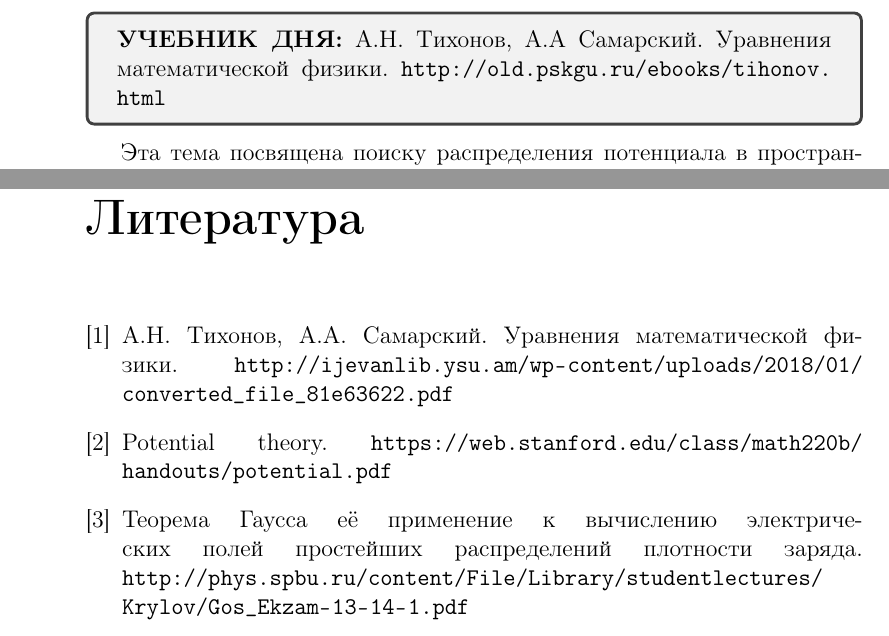
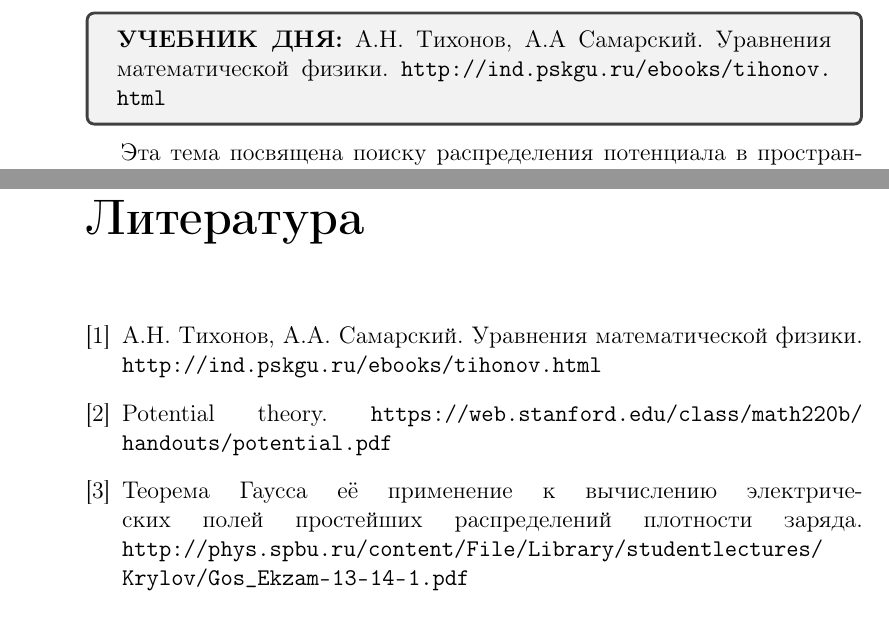
Before and after one commit to AlexAksentyev/MATHMETHODS, a LaTeX document (Electrodynamics/Electrodynamics.tex, which reads header.sty): two parts of pages 2 and 9 of 9, joined at a grey line, cut so that both start at the same text. Compiled offline with pdfLaTeX.

Commit message:
BACKUP; faulty macbook operation

```diff
--- a/Electrodynamics/Electrodynamics.tex
+++ b/Electrodynamics/Electrodynamics.tex
@@ -10,7 +10,7 @@
 \begin{tcolorbox}
 	\textbf{УЧЕБНИК ДНЯ:}
 	А.Н. Тихонов, А.А Самарский. Уравнения математической физики.
-	\url{http://old.pskgu.ru/ebooks/tihonov.html}
+	\url{http://ind.pskgu.ru/ebooks/tihonov.html}
 \end{tcolorbox}
 
 Эта тема посвящена поиску распределения потенциала в пространстве, то есть решению краевой задачи для уравнения Лапласа. (То есть в учебнике Тихонова нас интересует глава 4.)
@@ -229,7 +229,7 @@ u_1 = A_n\cos(\sqrt{\lambda}\cdot 0) = A_n.
 	\bibitem{Tikhonov}
 	А.Н. Тихонов, А.А. Самарский.
 	Уравнения математической физики.
-	\url{http://ijevanlib.ysu.am/wp-content/uploads/2018/01/converted_file_81e63622.pdf}
+	\url{http://ind.pskgu.ru/ebooks/tihonov.html}
 	\bibitem{Stanford:potential-theory}
 	Potential theory.
 	\url{https://web.stanford.edu/class/math220b/handouts/potential.pdf}
--- a/header.sty
+++ b/header.sty
@@ -31,6 +31,7 @@
 \let\div\olddiv
 \newcommand{\div}{\mathrm{\mathbf{div}}}
 \newcommand{\grad}{\mathrm{\mathbf{grad}}}
+\newcommand{\rot}{\mathrm{\mathbf{rot}}}
 
 \newcommand{\const}{\mathrm{const}}
 \newcommand{\avg}[1]{\langle{#1}\rangle}
```
Also changed, not shown: Coordinate_systems/Coordinate_systems.tex (+3 -3 lines), Coordinate_systems/Coordinate_systems.pdf, Electrodynamics/Electrodynamics.pdf.
